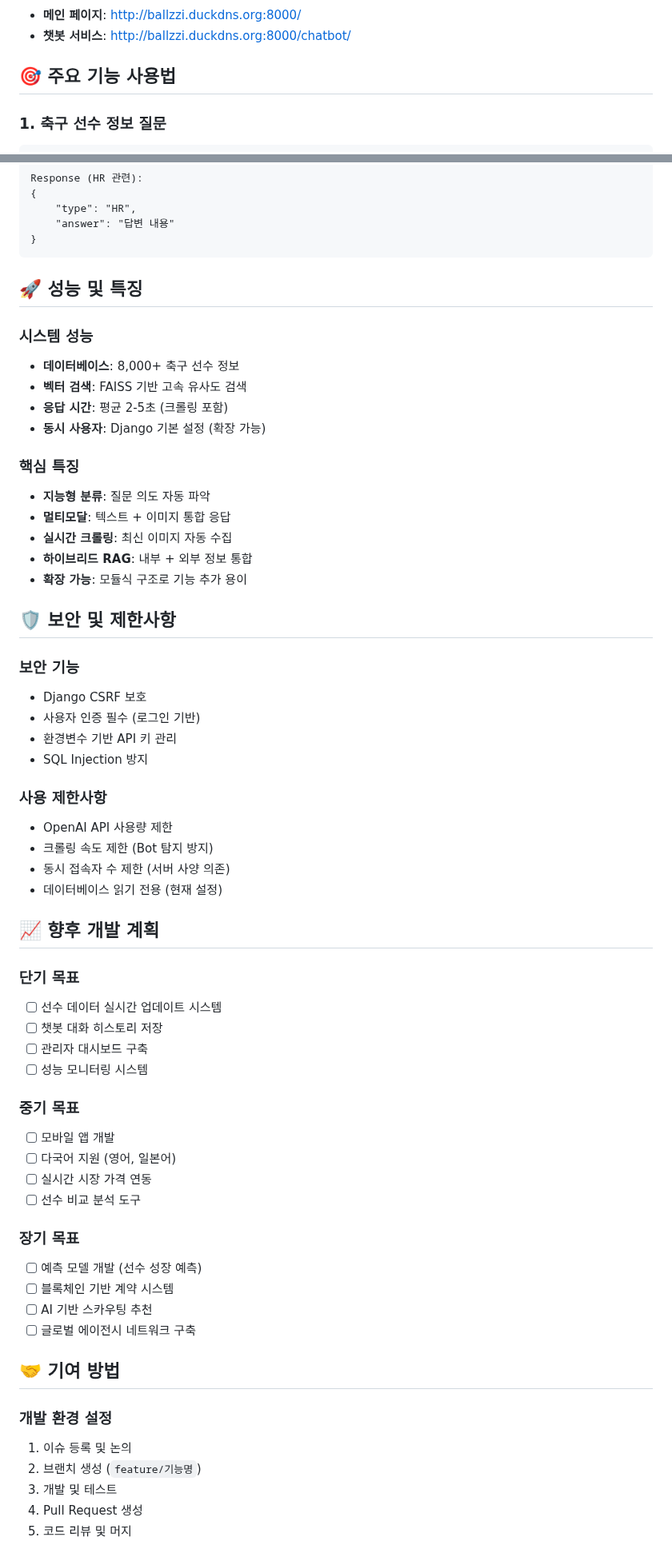
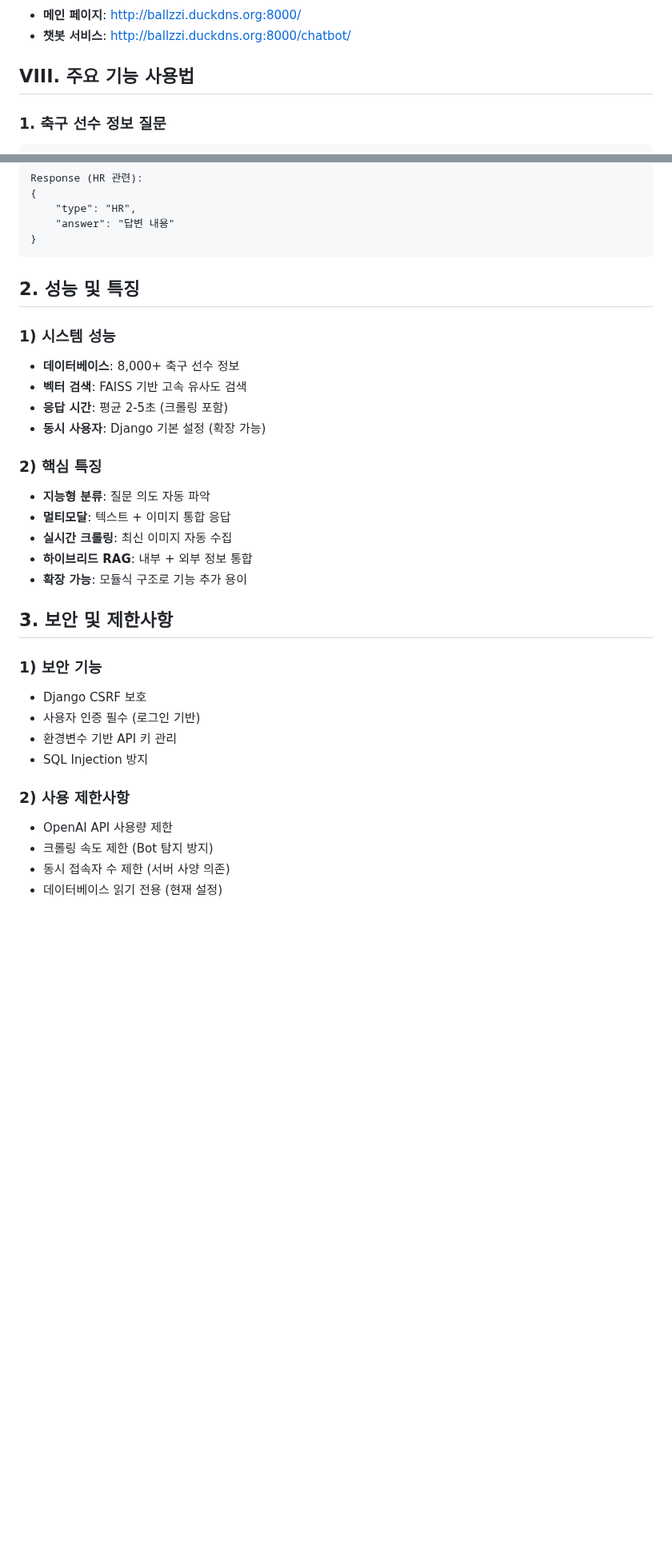
Before and after one commit to SKNETWORKS-FAMILY-AICAMP/SKN12-4th-4TEAM, a Markdown page: README.md, 2 parts joined by grey strips. Shown at 80% size. Drawn GitHub-style; blank space fills up the shorter version.

````diff
--- a/README.md
+++ b/README.md
@@ -360,7 +370,7 @@ python manage.py runserver
 - **메인 페이지**: http://ballzzi.duckdns.org:8000/
 - **챗봇 서비스**: http://ballzzi.duckdns.org:8000/chatbot/
 
-## 🎯 주요 기능 사용법
+## VIII. 주요 기능 사용법
 
 ### 1. 축구 선수 정보 질문
 ```
@@ -421,61 +431,31 @@ Response (HR 관련):
 }
 ```
 
-## 🚀 성능 및 특징
+## 2. 성능 및 특징
 
-### 시스템 성능
+### 1) 시스템 성능
 - **데이터베이스**: 8,000+ 축구 선수 정보
 - **벡터 검색**: FAISS 기반 고속 유사도 검색
 - **응답 시간**: 평균 2-5초 (크롤링 포함)
 - **동시 사용자**: Django 기본 설정 (확장 가능)
 
-### 핵심 특징
+### 2) 핵심 특징
 - **지능형 분류**: 질문 의도 자동 파악
 - **멀티모달**: 텍스트 + 이미지 통합 응답
 - **실시간 크롤링**: 최신 이미지 자동 수집
 - **하이브리드 RAG**: 내부 + 외부 정보 통합
 - **확장 가능**: 모듈식 구조로 기능 추가 용이
 
-## 🛡️ 보안 및 제한사항
+## 3. 보안 및 제한사항
 
-### 보안 기능
+### 1) 보안 기능
 - Django CSRF 보호
 - 사용자 인증 필수 (로그인 기반)
 - 환경변수 기반 API 키 관리
 - SQL Injection 방지
 
-### 사용 제한사항
+### 2) 사용 제한사항
 - OpenAI API 사용량 제한
 - 크롤링 속도 제한 (Bot 탐지 방지)
 - 동시 접속자 수 제한 (서버 사양 의존)
 - 데이터베이스 읽기 전용 (현재 설정)
-
-## 📈 향후 개발 계획
-
-### 단기 목표
-- [ ] 선수 데이터 실시간 업데이트 시스템
-- [ ] 챗봇 대화 히스토리 저장
-- [ ] 관리자 대시보드 구축
-- [ ] 성능 모니터링 시스템
-
-### 중기 목표
-- [ ] 모바일 앱 개발
-- [ ] 다국어 지원 (영어, 일본어)
-- [ ] 실시간 시장 가격 연동
-- [ ] 선수 비교 분석 도구
-
-### 장기 목표
-- [ ] 예측 모델 개발 (선수 성장 예측)
-- [ ] 블록체인 기반 계약 시스템
-- [ ] AI 기반 스카우팅 추천
-- [ ] 글로벌 에이전시 네트워크 구축
-
-## 🤝 기여 방법
-
-### 개발 환경 설정
-1. 이슈 등록 및 논의
-2. 브랜치 생성 (`feature/기능명`)
-3. 개발 및 테스트
-4. Pull Request 생성
-5. 코드 리뷰 및 머지
-
````
Also changed, not shown: other parts of README.md (+50 -57 lines).
